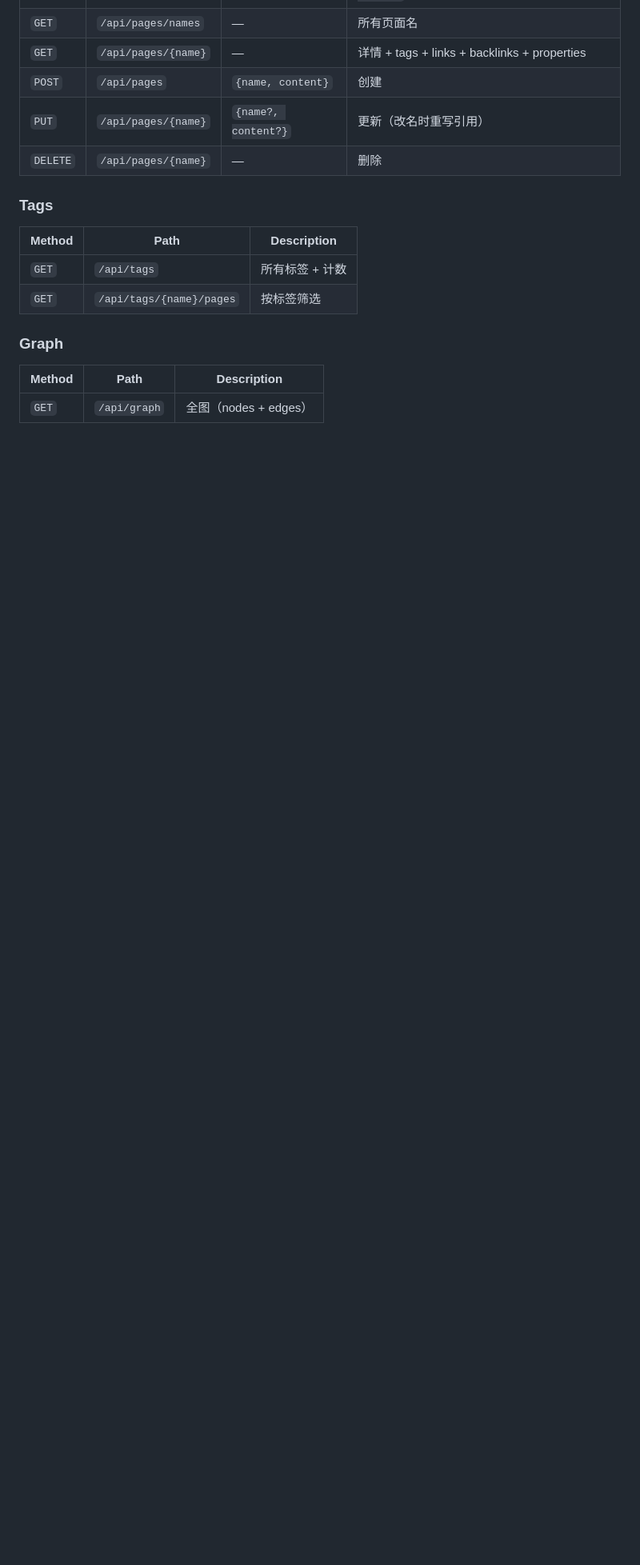
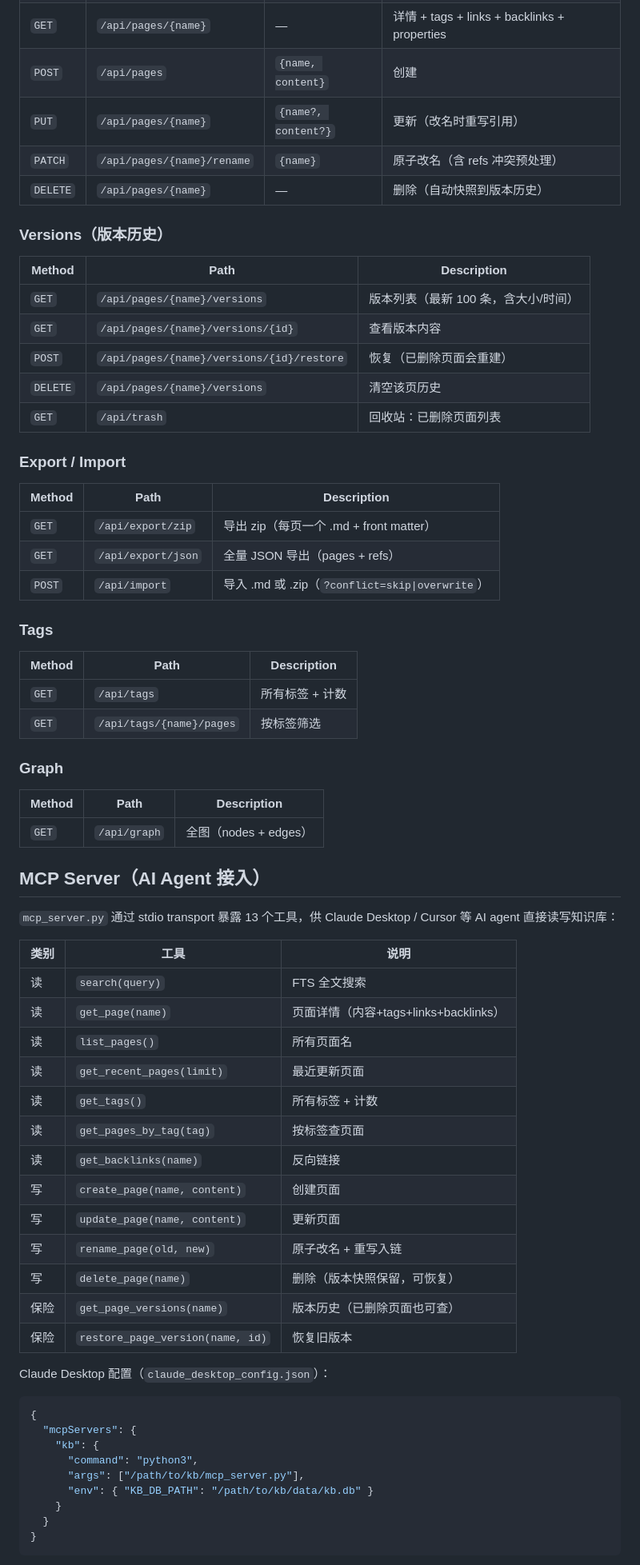
Before and after one commit to Alright23333/kb, a Markdown page: README.md, the part around one of its changes. Shown at 80% size. GitHub-like rendering; blank space fills up the shorter version.

````diff
--- a/README.md
+++ b/README.md
@@ -147,7 +179,26 @@ PROPERTY_RE = re.compile(r"^\s*-?\s*([^\s:：]+)::\s*(.*)$")
 | `GET` | `/api/pages/{name}` | — | 详情 + tags + links + backlinks + properties |
 | `POST` | `/api/pages` | `{name, content}` | 创建 |
 | `PUT` | `/api/pages/{name}` | `{name?, content?}` | 更新（改名时重写引用） |
-| `DELETE` | `/api/pages/{name}` | — | 删除 |
+| `PATCH` | `/api/pages/{name}/rename` | `{name}` | 原子改名（含 refs 冲突预处理） |
+| `DELETE` | `/api/pages/{name}` | — | 删除（自动快照到版本历史） |
+
+### Versions（版本历史）
+
+| Method | Path | Description |
+|--------|------|-------------|
+| `GET` | `/api/pages/{name}/versions` | 版本列表（最新 100 条，含大小/时间） |
+| `GET` | `/api/pages/{name}/versions/{id}` | 查看版本内容 |
+| `POST` | `/api/pages/{name}/versions/{id}/restore` | 恢复（已删除页面会重建） |
+| `DELETE` | `/api/pages/{name}/versions` | 清空该页历史 |
+| `GET` | `/api/trash` | 回收站：已删除页面列表 |
+
+### Export / Import
+
+| Method | Path | Description |
+|--------|------|-------------|
+| `GET` | `/api/export/zip` | 导出 zip（每页一个 .md + front matter） |
+| `GET` | `/api/export/json` | 全量 JSON 导出（pages + refs） |
+| `POST` | `/api/import` | 导入 .md 或 .zip（`?conflict=skip\|overwrite`） |
 
 ### Tags
 
@@ -161,3 +212,38 @@ PROPERTY_RE = re.compile(r"^\s*-?\s*([^\s:：]+)::\s*(.*)$")
 | Method | Path | Description |
 |--------|------|-------------|
 | `GET` | `/api/graph` | 全图（nodes + edges） |
+
+## MCP Server（AI Agent 接入）
+
+`mcp_server.py` 通过 stdio transport 暴露 13 个工具，供 Claude Desktop / Cursor 等 AI agent 直接读写知识库：
+
+| 类别 | 工具 | 说明 |
+|------|------|------|
+| 读 | `search(query)` | FTS 全文搜索 |
+| 读 | `get_page(name)` | 页面详情（内容+tags+links+backlinks） |
+| 读 | `list_pages()` | 所有页面名 |
+| 读 | `get_recent_pages(limit)` | 最近更新页面 |
+| 读 | `get_tags()` | 所有标签 + 计数 |
+| 读 | `get_pages_by_tag(tag)` | 按标签查页面 |
+| 读 | `get_backlinks(name)` | 反向链接 |
+| 写 | `create_page(name, content)` | 创建页面 |
+| 写 | `update_page(name, content)` | 更新页面 |
+| 写 | `rename_page(old, new)` | 原子改名 + 重写入链 |
+| 写 | `delete_page(name)` | 删除（版本快照保留，可恢复） |
+| 保险 | `get_page_versions(name)` | 版本历史（已删除页面也可查） |
+| 保险 | `restore_page_version(name, id)` | 恢复旧版本 |
+
+Claude Desktop 配置（`claude_desktop_config.json`）：
+
+```json
+{
+  "mcpServers": {
+    "kb": {
+      "command": "python3",
+      "args": ["/path/to/kb/mcp_server.py"],
+      "env": { "KB_DB_PATH": "/path/to/kb/data/kb.db" }
+    }
+  }
+}
+```
+
````
Also changed, not shown: other parts of README.md (+42 -9 lines), AGENT.md (+28 -0 lines).
